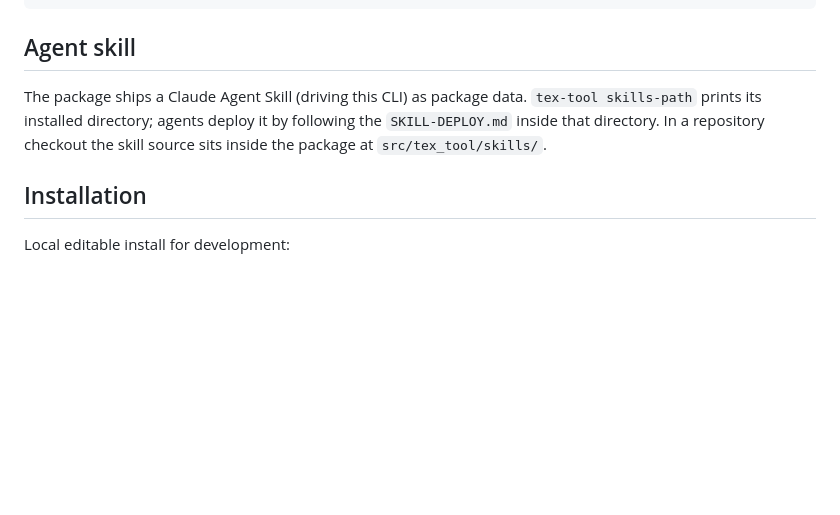
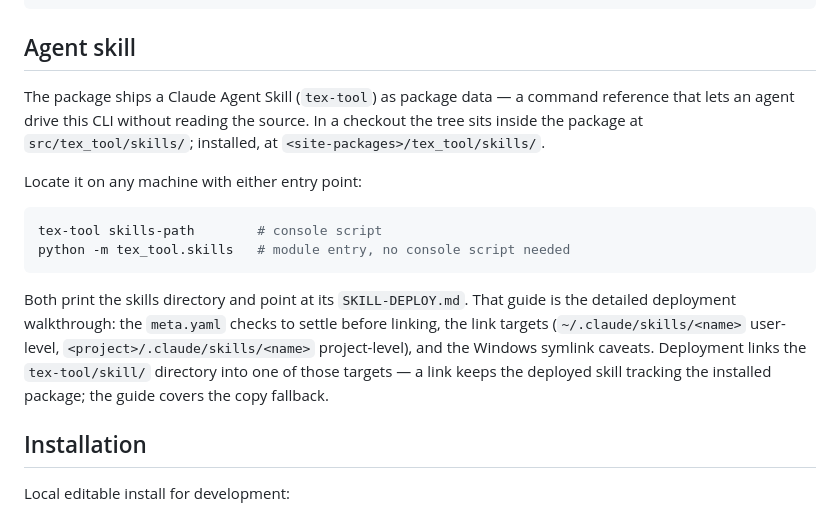
Before and after one commit to astro-jingtao/tex_tool, a Markdown page: README.md, the part around the change. Rendered like a GitHub page; blank space fills up the shorter version.

Commit message:
docs: expand the README agent-skill section into the deployment entry
The section now carries the skill guidance: what ships, where the tree
lives (checkout and installed), both discovery entry points, and what
deployment consists of, pointing at SKILL-DEPLOY.md for the detailed
walkthrough it already owns.

````diff
--- a/README.md
+++ b/README.md
@@ -167,7 +167,16 @@ tex-tool dict new-command --input new_command.tex --output setting.json
 
 ## Agent skill
 
-The package ships a Claude Agent Skill (driving this CLI) as package data. `tex-tool skills-path` prints its installed directory; agents deploy it by following the `SKILL-DEPLOY.md` inside that directory. In a repository checkout the skill source sits inside the package at `src/tex_tool/skills/`.
+The package ships a Claude Agent Skill (`tex-tool`) as package data — a command reference that lets an agent drive this CLI without reading the source. In a checkout the tree sits inside the package at `src/tex_tool/skills/`; installed, at `<site-packages>/tex_tool/skills/`.
+
+Locate it on any machine with either entry point:
+
+```bash
+tex-tool skills-path        # console script
+python -m tex_tool.skills   # module entry, no console script needed
+```
+
+Both print the skills directory and point at its `SKILL-DEPLOY.md`. That guide is the detailed deployment walkthrough: the `meta.yaml` checks to settle before linking, the link targets (`~/.claude/skills/<name>` user-level, `<project>/.claude/skills/<name>` project-level), and the Windows symlink caveats. Deployment links the `tex-tool/skill/` directory into one of those targets — a link keeps the deployed skill tracking the installed package; the guide covers the copy fallback.
 
 ## Installation
 
````
